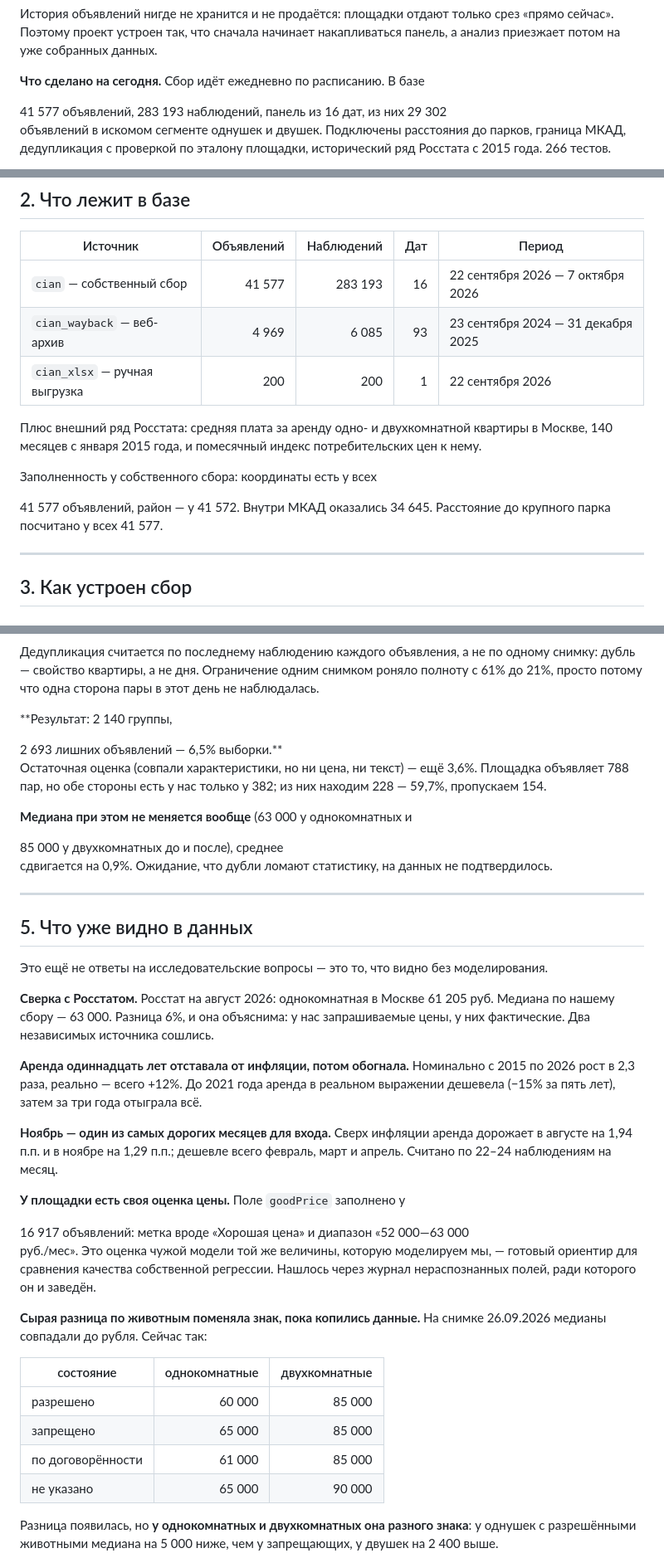
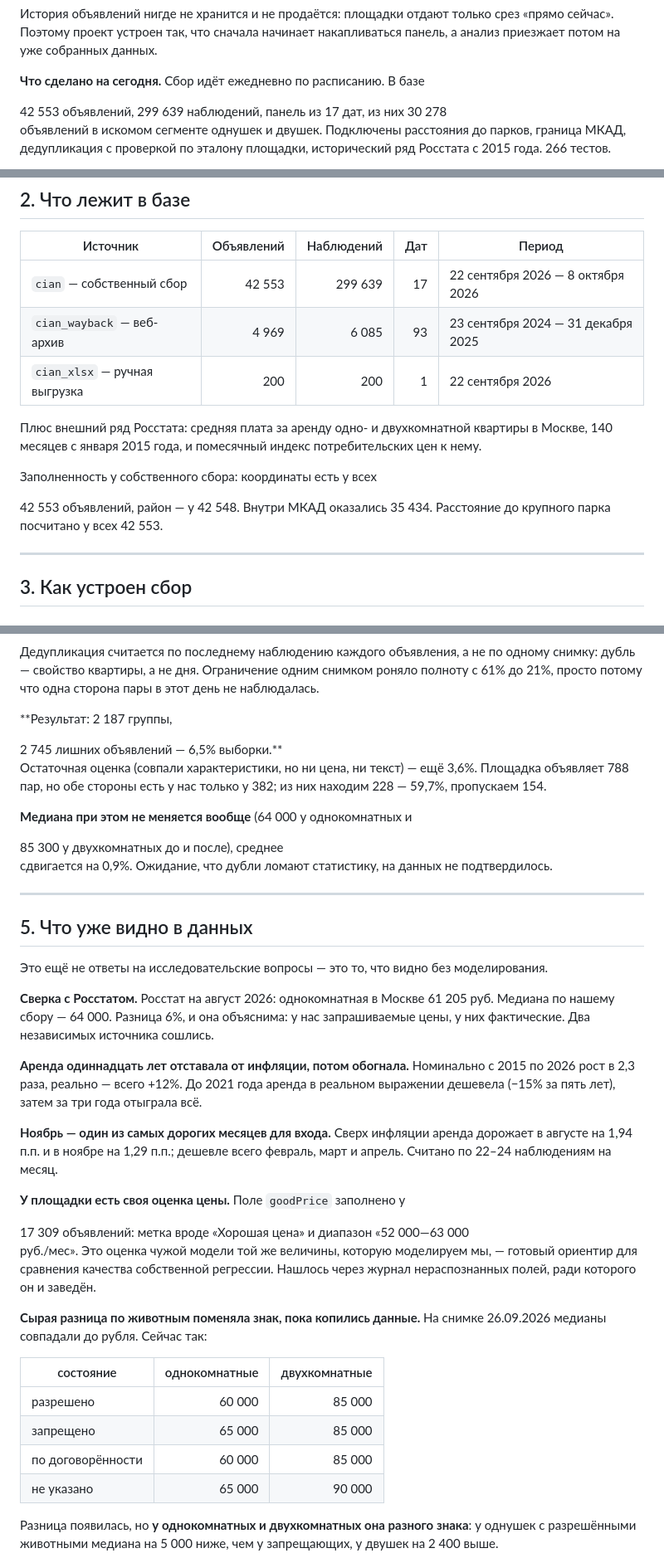
Before and after one commit to nata2627/msk-rent-market, a Markdown page: README.md, 3 parts joined by grey strips. Shown at 83% size. Drawn GitHub-style.

Commit message:
Числа панели за 08.10.2026

```diff
--- a/README.md
+++ b/README.md
@@ -14,9 +14,9 @@
 накапливаться панель, а анализ приезжает потом на уже собранных данных.
 
 **Что сделано на сегодня.** Сбор идёт ежедневно по расписанию. В базе
-<!--n:offers-->41 577<!--/n--> объявлений,
-<!--n:observations-->283 193<!--/n--> наблюдений, панель из
-<!--n:dates-->16<!--/n--> дат, из них <!--n:segment-->29 302<!--/n-->
+<!--n:offers-->42 553<!--/n--> объявлений,
+<!--n:observations-->299 639<!--/n--> наблюдений, панель из
+<!--n:dates-->17<!--/n--> дат, из них <!--n:segment-->30 278<!--/n-->
 объявлений в искомом сегменте однушек и двушек. Подключены расстояния до
 парков, граница МКАД, дедупликация с проверкой по эталону площадки,
 исторический ряд Росстата с 2015 года. <!--n:tests-->266<!--/n--> тестов.
@@ -73,7 +73,7 @@
 <!--n:sources_table-->
 | Источник | Объявлений | Наблюдений | Дат | Период |
 |---|---:|---:|---:|---|
-| `cian` — собственный сбор | 41 577 | 283 193 | 16 | 22 сентября 2026 — 7 октября 2026 |
+| `cian` — собственный сбор | 42 553 | 299 639 | 17 | 22 сентября 2026 — 8 октября 2026 |
 | `cian_wayback` — веб-архив | 4 969 | 6 085 | 93 | 23 сентября 2024 — 31 декабря 2025 |
 | `cian_xlsx` — ручная выгрузка | 200 | 200 | 1 | 22 сентября 2026 |
 <!--/n-->
@@ -83,10 +83,10 @@
 потребительских цен к нему.
 
 Заполненность у собственного сбора: координаты есть у всех
-<!--n:fill_coords-->41 577<!--/n--> объявлений, район — у
-<!--n:fill_district-->41 572<!--/n-->. Внутри МКАД оказались
-<!--n:inside_mkad-->34 645<!--/n-->. Расстояние до крупного парка
-<!--n:park_fill_note-->посчитано у всех 41 577<!--/n-->.
+<!--n:fill_coords-->42 553<!--/n--> объявлений, район — у
+<!--n:fill_district-->42 548<!--/n-->. Внутри МКАД оказались
+<!--n:inside_mkad-->35 434<!--/n-->. Расстояние до крупного парка
+<!--n:park_fill_note-->посчитано у всех 42 553<!--/n-->.
 
 ---
 
@@ -326,16 +326,16 @@ OpenStreetMap метит тегом `leisure=park` и Измайловский
 снимком роняло полноту с 61% до 21%, просто потому что одна сторона пары
 в этот день не наблюдалась.
 
-**Результат: <!--n:dup_groups-->2 140<!--/n--> группы,
-<!--n:dup_extra-->2 693<!--/n--> лишних объявлений —
+**Результат: <!--n:dup_groups-->2 187<!--/n--> группы,
+<!--n:dup_extra-->2 745<!--/n--> лишних объявлений —
 <!--n:dup_share-->6,5%<!--/n--> выборки.**
 Остаточная оценка (совпали характеристики, но ни цена, ни текст) — ещё
 3,6%. Площадка объявляет 788 пар, но обе стороны есть у нас только у 382;
 из них находим 228 — 59,7%, пропускаем 154.
 
 **Медиана при этом не меняется вообще**
-(<!--n:median_1-->63 000<!--/n--> у однокомнатных и
-<!--n:median_2-->85 000<!--/n--> у двухкомнатных до и после), среднее
+(<!--n:median_1-->64 000<!--/n--> у однокомнатных и
+<!--n:median_2-->85 300<!--/n--> у двухкомнатных до и после), среднее
 сдвигается на 0,9%. Ожидание, что дубли ломают статистику, на данных не
 подтвердилось.
 
@@ -347,7 +347,7 @@ OpenStreetMap метит тегом `leisure=park` и Измайловский
 без моделирования.
 
 **Сверка с Росстатом.** Росстат на август 2026: однокомнатная в Москве
-61 205 руб. Медиана по нашему сбору — <!--n:median_1-->63 000<!--/n-->.
+61 205 руб. Медиана по нашему сбору — <!--n:median_1-->64 000<!--/n-->.
 Разница 6%, и она объяснима: у нас запрашиваемые цены, у них
 фактические. Два независимых источника сошлись.
 
@@ -361,7 +361,7 @@ OpenStreetMap метит тегом `leisure=park` и Измайловский
 всего февраль, март и апрель. Считано по 22–24 наблюдениям на месяц.
 
 **У площадки есть своя оценка цены.** Поле `goodPrice` заполнено у
-<!--n:good_price-->16 917<!--/n--> объявлений: метка вроде «Хорошая цена» и диапазон «52 000—63 000
+<!--n:good_price-->17 309<!--/n--> объявлений: метка вроде «Хорошая цена» и диапазон «52 000—63 000
 руб./мес». Это оценка чужой модели той же величины, которую моделируем
 мы, — готовый ориентир для сравнения качества собственной регрессии.
 Нашлось через журнал нераспознанных полей, ради которого он и заведён.
@@ -374,7 +374,7 @@ OpenStreetMap метит тегом `leisure=park` и Измайловский
 |---|---:|---:|
 | разрешено | 60 000 | 85 000 |
 | запрещено | 65 000 | 85 000 |
-| по договорённости | 61 000 | 85 000 |
+| по договорённости | 60 000 | 85 000 |
 | не указано | 65 000 | 90 000 |
 <!--/n-->
 
```
Also changed, not shown: other parts of README.md (+1 -1 lines).
